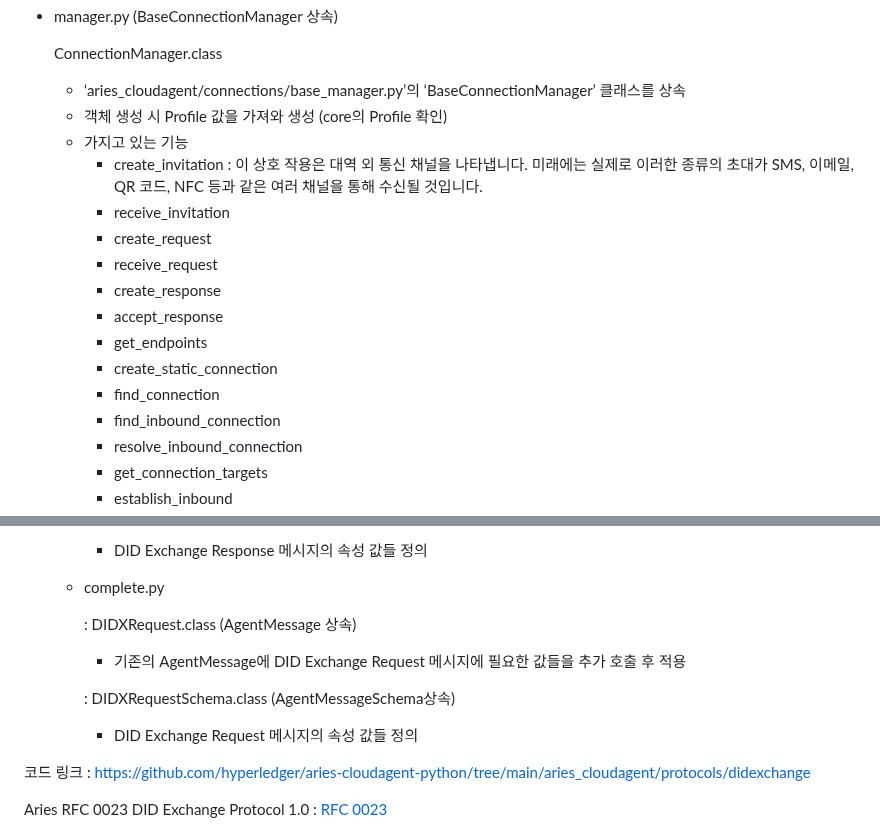
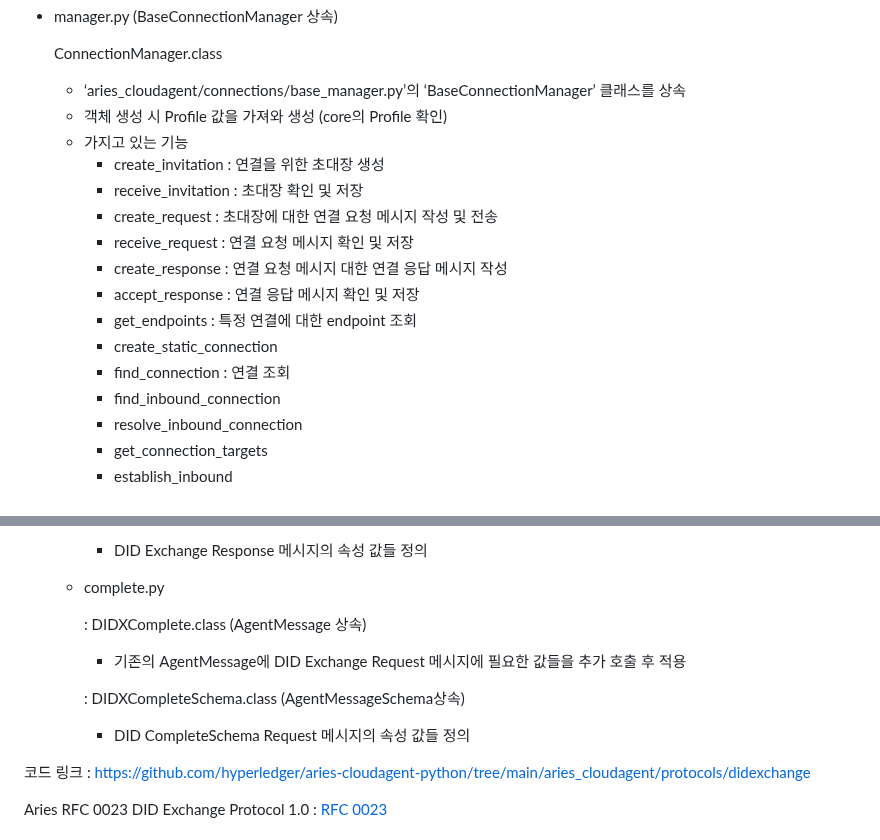
Before and after one commit to geunkim/Metaverse, a Markdown page: HyperledgerAries/ACA-PY_CodeAnalysis.md, 2 parts joined by grey strips. GitHub-like rendering.

```diff
--- a/HyperledgerAries/ACA-PY_CodeAnalysis.md
+++ b/HyperledgerAries/ACA-PY_CodeAnalysis.md
@@ -171,15 +203,15 @@ Aries RFC 0095 Basic Message Protocol 1.0 : [https://github.com/hyperledger/arie
     - ‘aries_cloudagent/connections/base_manager.py’의 ‘BaseConnectionManager’ 클래스를 상속
     - 객체 생성 시 Profile 값을 가져와 생성 (core의 Profile 확인)
     - 가지고 있는 기능
-        - create_invitation : 이 상호 작용은 대역 외 통신 채널을 나타냅니다. 미래에는 실제로 이러한 종류의 초대가 SMS, 이메일, QR 코드, NFC 등과 같은 여러 채널을 통해 수신될 것입니다.
-        - receive_invitation
-        - create_request
-        - receive_request
-        - create_response
-        - accept_response
-        - get_endpoints
+        - create_invitation : 연결을 위한 초대장 생성
+        - receive_invitation : 초대장 확인 및 저장
+        - create_request : 초대장에 대한 연결 요청 메시지 작성 및 전송
+        - receive_request : 연결 요청 메시지 확인 및 저장
+        - create_response : 연결 요청 메시지 대한 연결 응답 메시지 작성
+        - accept_response : 연결 응답 메시지 확인 및 저장
+        - get_endpoints : 특정 연결에 대한 endpoint 조회
         - create_static_connection
-        - find_connection
+        - find_connection : 연결 조회
         - find_inbound_connection
         - resolve_inbound_connection
         - get_connection_targets
@@ -288,13 +320,13 @@ Aries RFC 0211 Mediator Coordination Protocol : [0211-route-coordination](https:
 
     - complete.py
 
-         : DIDXRequest.class (AgentMessage 상속)
+         : DIDXComplete.class (AgentMessage 상속)
 
         - 기존의 AgentMessage에 DID Exchange Request 메시지에 필요한 값들을 추가 호출 후 적용
 
-         : DIDXRequestSchema.class (AgentMessageSchema상속)
+         : DIDXCompleteSchema.class (AgentMessageSchema상속)
 
-        - DID Exchange Request 메시지의 속성 값들 정의
+        - DID CompleteSchema Request 메시지의 속성 값들 정의
 
 
 
```
Also changed, not shown: other parts of HyperledgerAries/ACA-PY_CodeAnalysis.md (+42 -10 lines).
